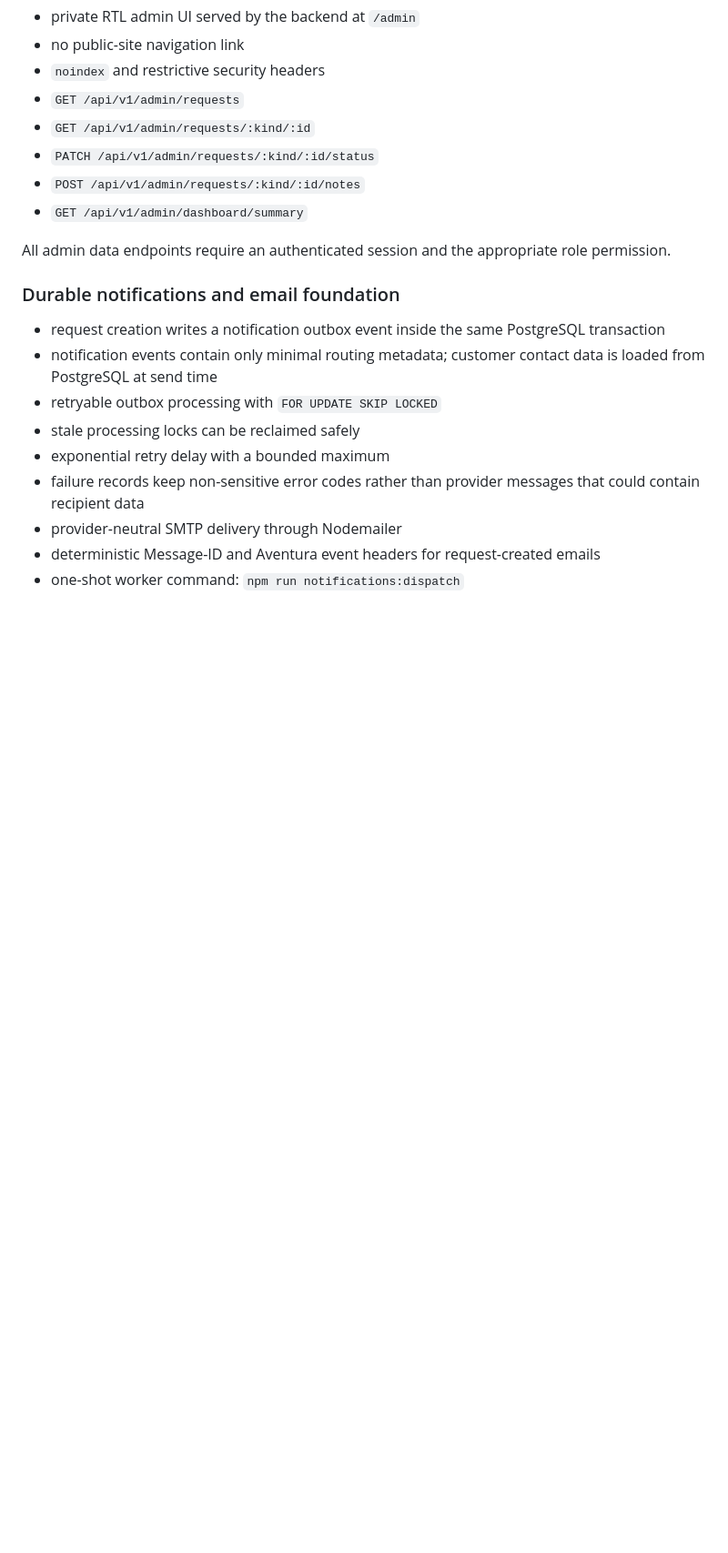
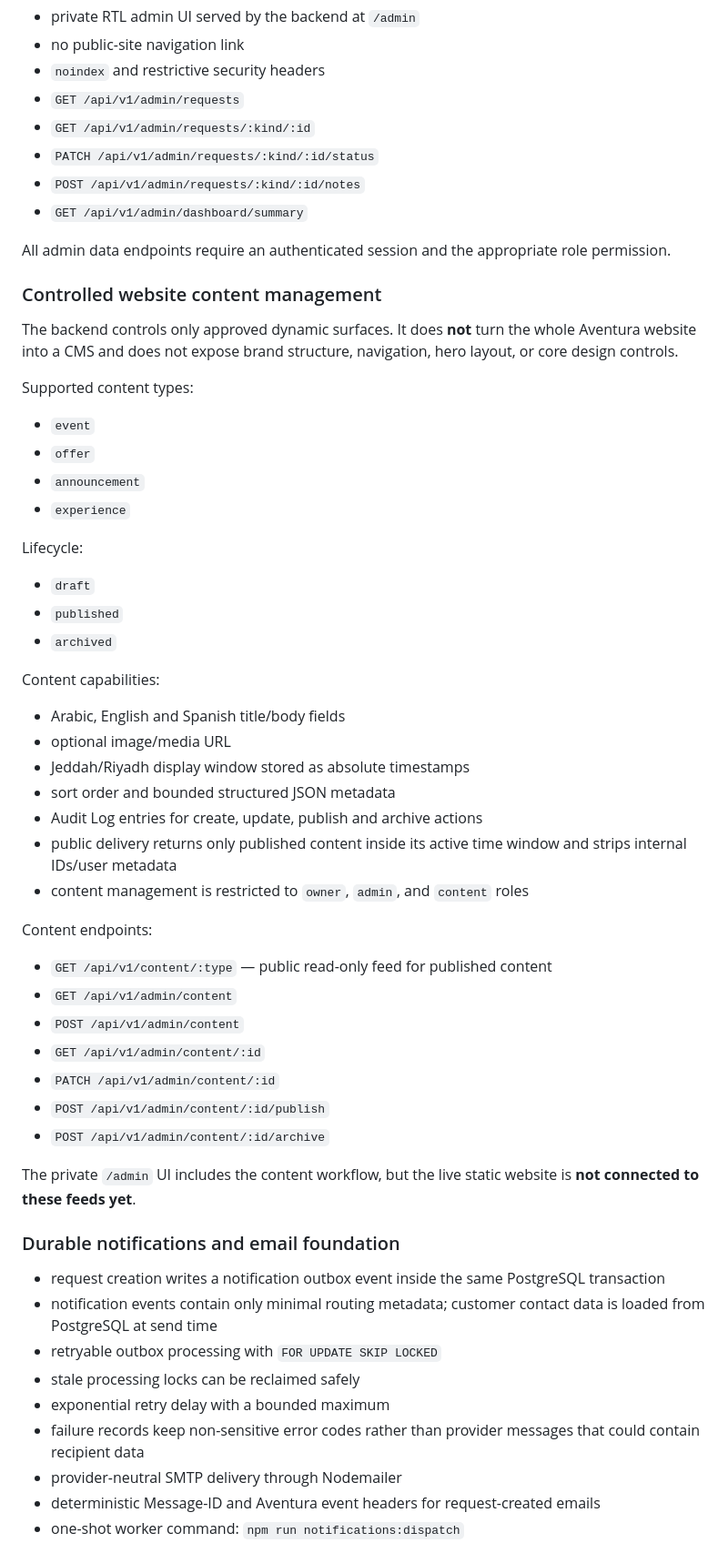
Before and after one commit to zk8pr4pbcy-sudo/aventura, a Markdown page: backend/README.md, the part around one of its changes. Shown at 91% size. Drawn GitHub-style; blank space fills up the shorter version.

Commit message:
docs: document website content management

```diff
--- a/backend/README.md
+++ b/backend/README.md
@@ -50,6 +50,45 @@ Admin auth endpoints:
 
 All admin data endpoints require an authenticated session and the appropriate role permission.
 
+### Controlled website content management
+
+The backend controls only approved dynamic surfaces. It does **not** turn the whole Aventura website into a CMS and does not expose brand structure, navigation, hero layout, or core design controls.
+
+Supported content types:
+
+- `event`
+- `offer`
+- `announcement`
+- `experience`
+
+Lifecycle:
+
+- `draft`
+- `published`
+- `archived`
+
+Content capabilities:
+
+- Arabic, English and Spanish title/body fields
+- optional image/media URL
+- Jeddah/Riyadh display window stored as absolute timestamps
+- sort order and bounded structured JSON metadata
+- Audit Log entries for create, update, publish and archive actions
+- public delivery returns only published content inside its active time window and strips internal IDs/user metadata
+- content management is restricted to `owner`, `admin`, and `content` roles
+
+Content endpoints:
+
+- `GET /api/v1/content/:type` — public read-only feed for published content
+- `GET /api/v1/admin/content`
+- `POST /api/v1/admin/content`
+- `GET /api/v1/admin/content/:id`
+- `PATCH /api/v1/admin/content/:id`
+- `POST /api/v1/admin/content/:id/publish`
+- `POST /api/v1/admin/content/:id/archive`
+
+The private `/admin` UI includes the content workflow, but the live static website is **not connected to these feeds yet**.
+
 ### Durable notifications and email foundation
 
 - request creation writes a notification outbox event inside the same PostgreSQL transaction
```
Also changed, not shown: other parts of backend/README.md (+2 -2 lines).
